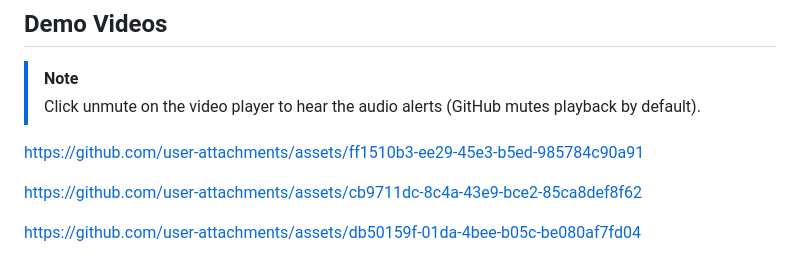
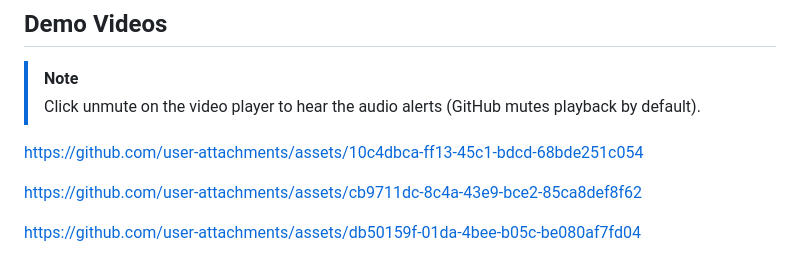
Before and after one commit to KafetzisThomas/HealthTrack, a Markdown page: README.md, the part around the change. Drawn GitHub-style.

Commit message:
Update demo video [README]

```diff
--- a/README.md
+++ b/README.md
@@ -147,7 +147,7 @@ Access web application at `http://127.0.0.1:8000` or `http://localhost:8000`.
 > [!NOTE]
 > Click unmute on the video player to hear the audio alerts (GitHub mutes playback by default).
 
-https://github.com/user-attachments/assets/ff1510b3-ee29-45e3-b5ed-985784c90a91
+https://github.com/user-attachments/assets/10c4dbca-ff13-45c1-bdcd-68bde251c054
 
 https://github.com/user-attachments/assets/cb9711dc-8c4a-43e9-bce2-85ca8def8f62
 
```
